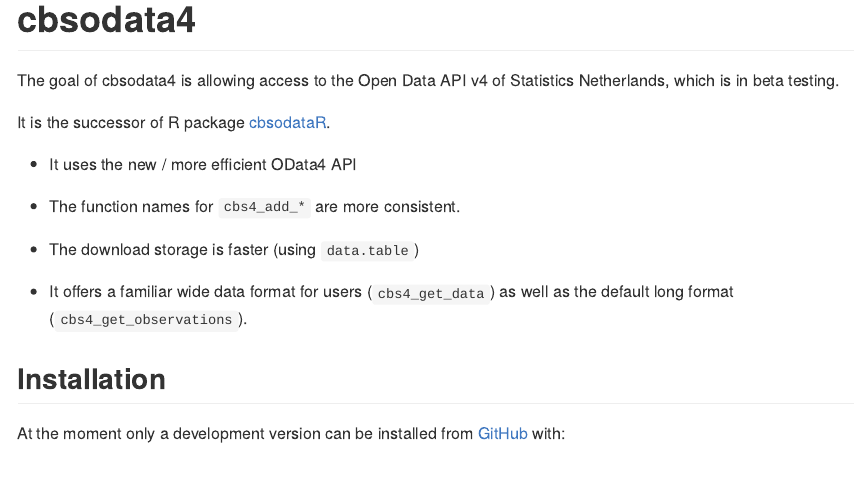
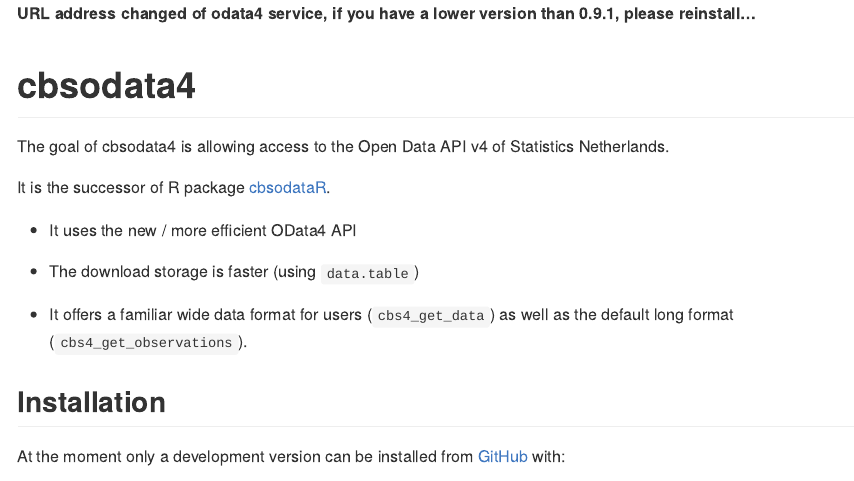
Before and after one commit to statistiekcbs/cbsodata4, an R Markdown document (README.Rmd): the page in a window 1100 px wide, from its top. The pictures show the output file README.md that the author committed with the source, drawn offline in the style of GitHub; badge pictures from the web are left out.

Commit message:
updating documentation

```diff
--- a/README.Rmd
+++ b/README.Rmd
@@ -18,6 +18,8 @@
 
 <!-- README.md is generated from README.Rmd. Please edit that file -->
 
+**URL address changed of odata4 service, if you have a lower version than 0.9.1, please reinstall...**
+
 # cbsodata4
 
 <!-- badges: start -->
@@ -32,14 +34,13 @@
 
 <!-- badges: end -->
 
-The goal of cbsodata4 is allowing access to the Open Data API v4 of Statistics Netherlands, which is
-in beta testing.
+
+
+The goal of cbsodata4 is allowing access to the Open Data API v4 of Statistics Netherlands.
 
 It is the successor of R package [cbsodataR](https://CRAN.R-project.org/package=cbsodataR).
 
 - It uses the new / more efficient OData4 API
-
-- The function names for `cbs4_add_*` are more consistent.
 
 - The download storage is faster (using `data.table`)
 
```
Also changed, not shown: README.md, 2 other files.
